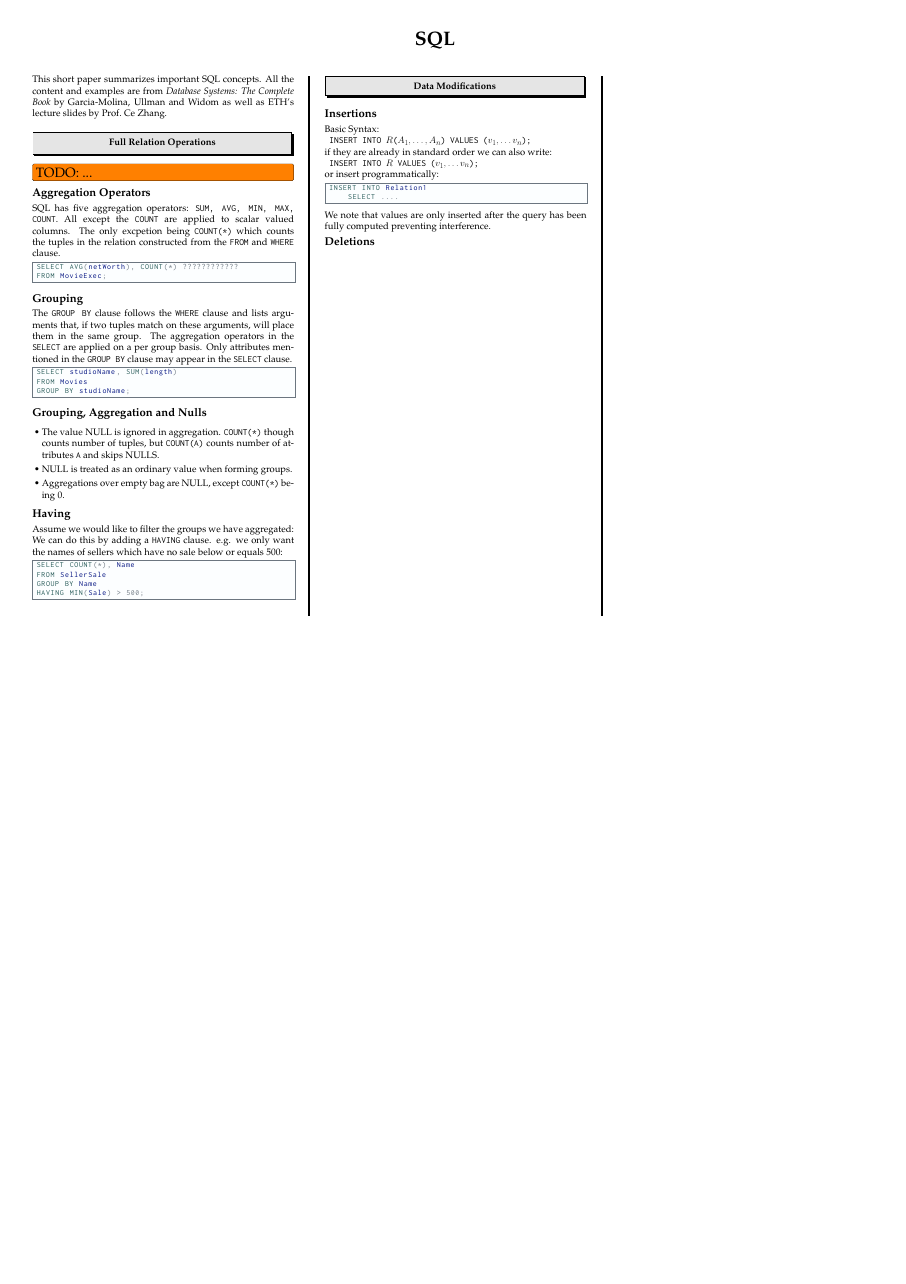
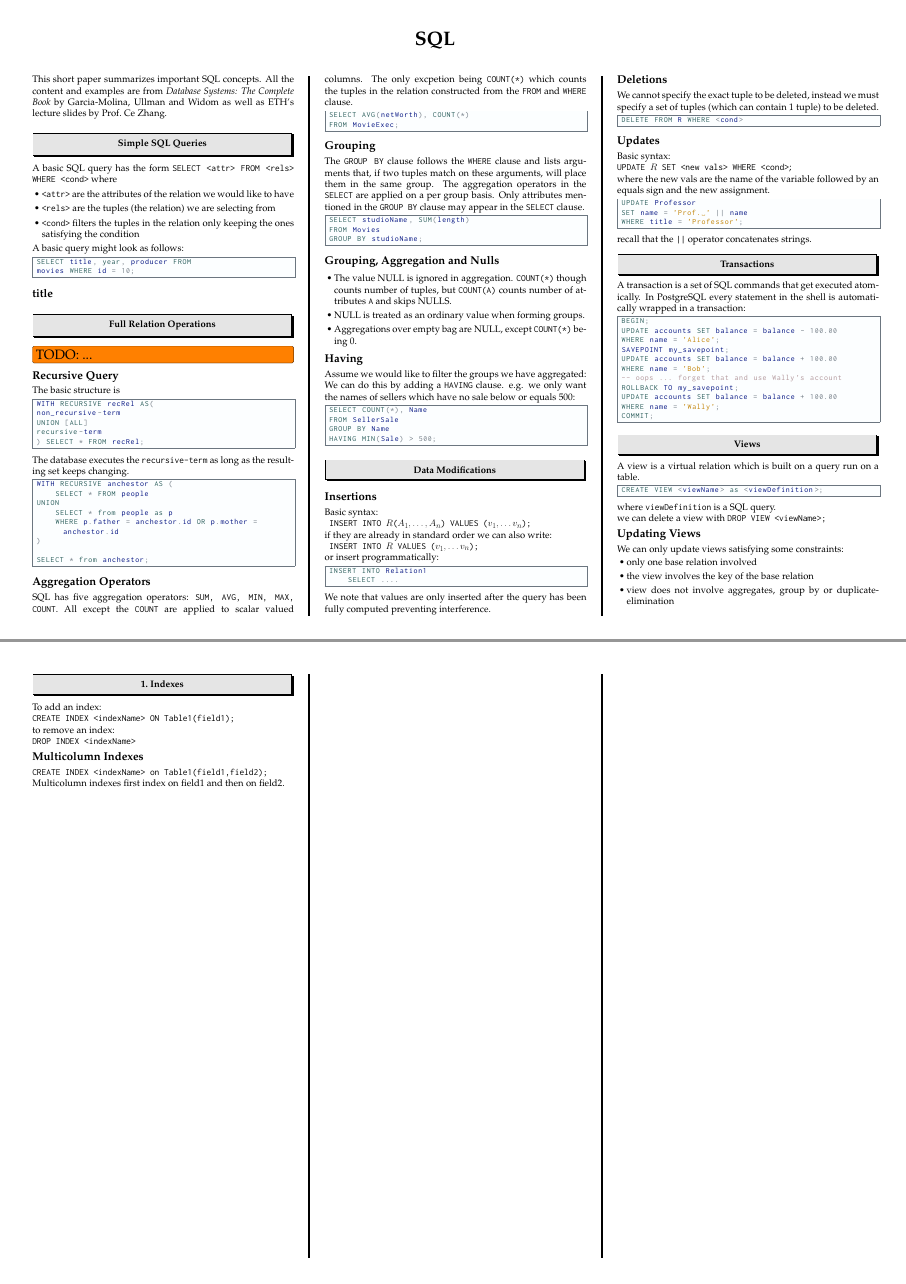
Before and after one commit to davidrzs/SQL-Cheatsheet, a LaTeX poster (sqlCheatsheet.tex): the whole page before the commit and pages 1 and 2 of 2 after it, the two joined at a grey line, the shorter picture padded with empty space. Compiled offline with pdfLaTeX.

Commit message:
added more sql

```diff
--- a/sqlCheatsheet.tex
+++ b/sqlCheatsheet.tex
@@ -104,17 +104,62 @@
 
 This short paper summarizes important SQL concepts. All the content and examples are from \textit{Database Systems: The Complete Book} by Garcia-Molina, Ullman and Widom as well as ETH's lecture slides by Prof.\ Ce Zhang.
 
+
+
+
+\section*{Simple SQL Queries}
+
+A basic SQL query has the form \t{SELECT <attr> FROM <rels> WHERE <cond>} where
+\begin{itemize}
+	\item \t{<attr>} are the attributes of the relation we would like to have
+	\item \t{<rels>} are the tuples (the relation) we are selecting from
+	\item \t{<cond>} filters the tuples in the relation only keeping the ones satisfying the condition
+\end{itemize}
+
+A basic query might look as follows:
+
+\begin{lstlisting}[language=SQL]
+SELECT title, year, producer FROM
+movies WHERE id = 10;
+\end{lstlisting}
+
+
+\subsection*{title}
+
+
+
 \section*{Full Relation Operations}
 
 \TODO{...}
 
+
+\subsection*{Recursive Query}
+The basic structure is
+\begin{lstlisting}[language=SQL]
+WITH RECURSIVE recRel AS(
+non_recursive-term
+UNION [ALL]
+recursive-term
+) SELECT * FROM recRel;
+\end{lstlisting}
+The database executes the \t{recursive-term} as long as the resulting set keeps changing.
+\begin{lstlisting}[language=SQL]
+WITH RECURSIVE anchestor AS (
+	SELECT * FROM people
+UNION
+	SELECT * from people as p
+	WHERE p.father = anchestor.id OR p.mother = anchestor.id
+)
+
+SELECT * from anchestor;
+\end{lstlisting}
 
 \subsection*{Aggregation Operators}
 
 SQL has five aggregation operators: \texttt{SUM, AVG, MIN, MAX, COUNT}. All except the \t{COUNT} are applied to scalar valued columns. The only excpetion being \t{COUNT(*)} which counts the tuples in the relation constructed from the \t{FROM} and \t{WHERE} clause.
 
 \begin{lstlisting}[language=SQL]
-SELECT AVG(netWorth), COUNT(*) ????????????
+SELECT AVG(netWorth), COUNT(*)
 FROM MovieExec;
 \end{lstlisting}
 
@@ -174,8 +219,81 @@ INSERT INTO Relation1
 We note that values are only inserted after the query has been fully computed preventing interference.
 
 \subsection*{Deletions}
+We cannot specify the exact tuple to be deleted, instead we must specify a set of tuples (which can contain 1 tuple) to be deleted.
+\begin{lstlisting}[language=SQL]
+DELETE FROM R WHERE <cond>
+\end{lstlisting}
+
+\subsection*{Updates}
+Basic syntax:
+
+\texttt{UPDATE $R$ SET <new vals> WHERE <cond>};
+
+where the new vals are the name of the variable followed by an equals sign and the new assignment.
+\begin{lstlisting}[language=SQL]
+UPDATE Professor
+SET name = 'Prof. ' || name
+WHERE title = 'Professor';
+\end{lstlisting}
+recall that the \t{||} operator concatenates strings.
 
 
+\section*{Transactions}
+
+
+A transaction is a set of SQL commands that get executed atomically. In PostgreSQL every statement in the shell is automatically wrapped in a transaction:
+
+\begin{lstlisting}[language=SQL]
+BEGIN;
+UPDATE accounts SET balance = balance - 100.00
+WHERE name = 'Alice';
+SAVEPOINT my_savepoint;
+UPDATE accounts SET balance = balance + 100.00
+WHERE name = 'Bob';
+-- oops ... forget that and use Wally's account
+ROLLBACK TO my_savepoint;
+UPDATE accounts SET balance = balance + 100.00
+WHERE name = 'Wally';
+COMMIT;
+
+\end{lstlisting}
+
+
+\section*{Views}
+
+A view is a virtual relation which is built on a query run on a table.
+\begin{lstlisting}[language=SQL]
+CREATE VIEW <viewName> as <viewDefinition>;
+\end{lstlisting}
+where \t{viewDefinition} is a SQL query.
+
+we can delete a view with \t{DROP VIEW <viewName>;}
+
+\subsection*{Updating Views}
+
+We can only update views satisfying some constraints:
+\begin{itemize}
+	\item only one base relation involved
+	\item the view involves the key of the base relation
+	\item view does not involve aggregates, group by or duplicate-elimination
+\end{itemize}
+
+
+\section{Indexes}
+
+To add an index:
+
+\t{CREATE INDEX <indexName> ON Table1(field1);}
+
+to remove an index:
+
+\t{DROP INDEX <indexName>}
+
+\subsection*{Multicolumn Indexes}
+
+\t{CREATE INDEX <indexName> on Table1(field1,field2);}
+
+Multicolumn indexes first index on field1 and then on field2.
 
 \newpage
 
```
Also changed, not shown: readme.md, sqlCheatsheet.tex (2 more changed lines).
